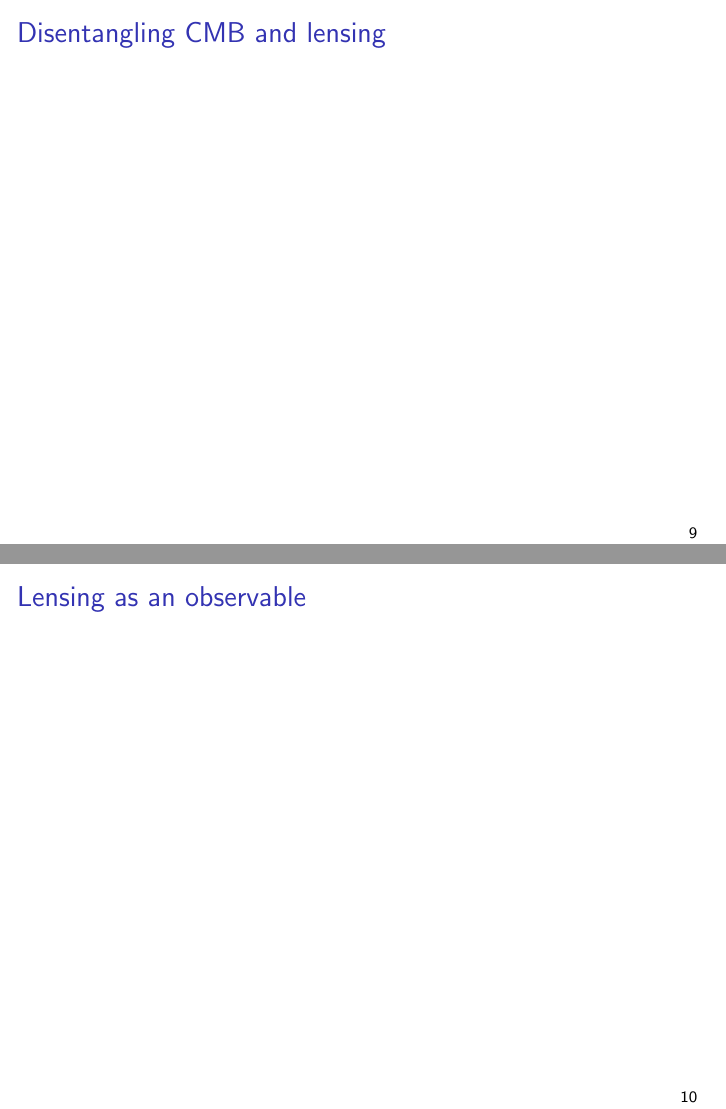
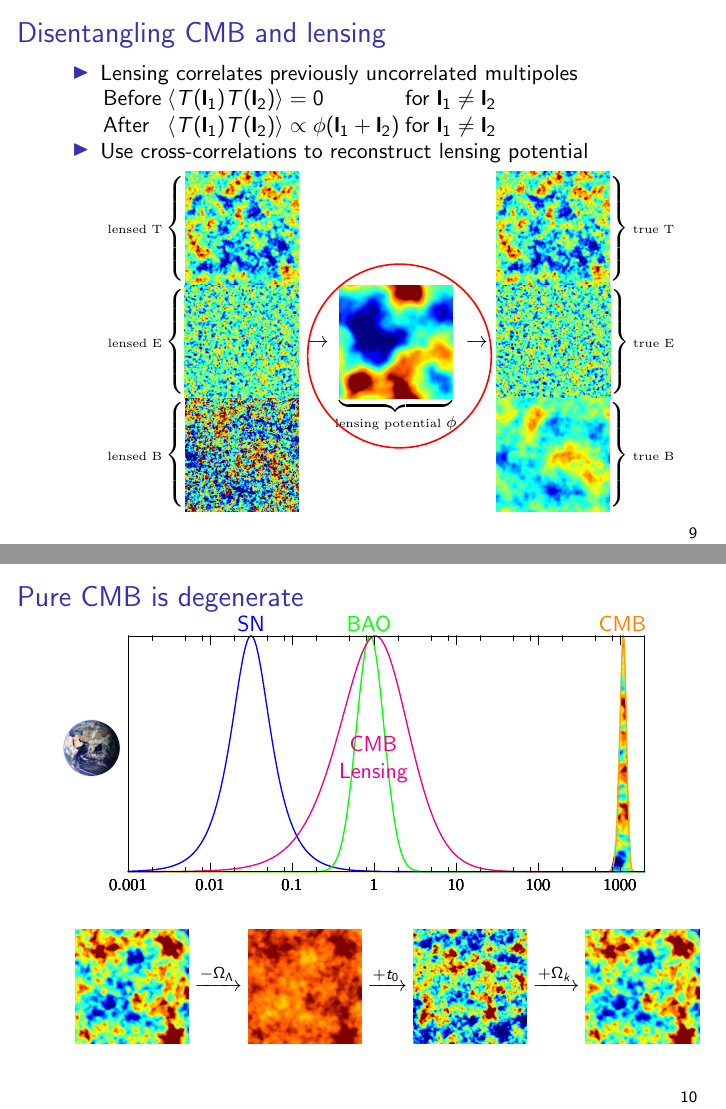
Before and after one commit to amaurea/talk-lensing, LaTeX slides (main.tex): pages 17 and 18 of 21 before the commit and pages 24 and 42 of 45 after it, joined at a grey line. Compiled offline with pdfLaTeX.

Commit message:
Degenerate plot finished2

```diff
--- a/main.tex
+++ b/main.tex
@@ -132,9 +131,85 @@
 \end{frame}
 
 \begin{frame}{Disentangling CMB and lensing}
+	\begin{center}
+		\begin{itemize}
+			\item Lensing correlates previously uncorrelated multipoles
+				\begin{tabular}{lll}
+					Before & $\langle T(\mathbf{l}_1)T(\mathbf{l}_2)\rangle = 0$ & for $\mathbf{l}_1 \ne \mathbf{l}_2$ \\
+					After &  $\langle T(\mathbf{l}_1)T(\mathbf{l}_2)\rangle \propto \phi(\mathbf{l}_1+\mathbf{l}_2)$ & for $\mathbf{l}_1 \ne \mathbf{l}_2$
+				\end{tabular}
+			\item \uncover<2->{Use cross-correlations to reconstruct lensing potential}
+				\begin{tikzpicture}
+					\node at (0,0) {%
+						$\begin{aligned}
+							\uncover<3->{%
+							\begin{matrix}
+								\textrm{\tiny lensed T}\left\{\mimg{plots/maps/TlT.png}{2cm}\right. \\
+								\textrm{\tiny lensed E}\left\{\mimg{plots/maps/EBlE.png}{2cm}\right. \\
+								\textrm{\tiny lensed B}\left\{\mimg{plots/maps/EBlB.png}{2cm}\right.
+							\end{matrix}}
+							\uncover<4->{%
+							\rightarrow
+							\underbrace{\mimg{plots/maps/phi.png}{2cm}}_{\textrm{\tiny lensing potential }\phi}}
+							\uncover<5->{%
+							\rightarrow
+							\begin{matrix}
+								\left.\mimg{plots/maps/T.png}{2cm}\right\}\textrm{\tiny true T} \\
+								\left.\mimg{plots/maps/E.png}{2cm}\right\}\textrm{\tiny true E} \\
+								\left.\mimg{plots/maps/B.png}{2cm}\right\}\textrm{\tiny true B}
+							\end{matrix}}
+					\end{aligned}$};
+					\uncover<6->{\draw[thick,red] (0.15,-0.25) circle (1.62);}
+			\end{tikzpicture}
+		\end{itemize}
+	\end{center}
 \end{frame}
 
-\begin{frame}{Lensing as an observable}
+\begin{frame}{Pure CMB is degenerate}
+	\begin{center}
+		\vspace{-10mm}
+		\begin{tikzpicture}
+			\node at ( 4.15,0.12) {\includegraphics[height=4.2cm]{plots/cmb_slice.png}};
+			\node at ( 0.00,0.00) {\includegraphics[width=10cm]{plots/z_cmb.pdf}};
+			\node[orange] at (4.15,2.40) {CMB};
+			\node at (-5.20,0.20) {\includegraphics[height=1.0cm]{plots/earth.png}};
+			\uncover<14->{%
+			\node at ( 0.00,0.00) {\includegraphics[width=10cm]{plots/z_sn.pdf}};
+			\node[blue] at (-2.40,2.40) {SN};}
+			\uncover<15->{%
+			\node at ( 0.00,0.00) {\includegraphics[width=10cm]{plots/z_bao.pdf}};
+			\node[green] at (-0.32,2.40) {BAO};}
+			\uncover<18->{%
+			\node at ( 0.00,0.00) {\includegraphics[width=10cm]{plots/z_lens.pdf}};
+			\node[magenta,align=center] at (-0.24,0.00) {CMB\\Lensing};}
+
+			\uncover<2-11>{%
+			\draw[thick,red] (4.15,0.26) ellipse (0.4 and 2.5);}
+			\uncover<3-11>{%
+			\draw[ultra thick,red,<->] (-4.2,2.4) -- (3.6,2.4);
+			\node[red] at (0.0,2.7) {$d_A$};}
+			\uncover<4-11>{%
+			\node[blue,scale=2] at (0,0.2) {\Huge ?};}
+
+			\node at (0,-4) {$\begin{aligned}
+				\uncover<5->{\mimg{plots/maps/degen1.png}{2cm}}
+				\uncover<6->{\xrightarrow{-\Omega_\Lambda}}
+				\uncover<7->{\mimg{plots/maps/degen2.png}{2cm}}
+				\uncover<8->{\xrightarrow{+t_0}}
+				\uncover<9->{\mimg{plots/maps/degen3.png}{2cm}}
+				\uncover<10->{\xrightarrow{+\Omega_k}}
+				\uncover<11->{\mimg{plots/maps/degen1.png}{2cm}}
+				\end{aligned}$};
+
+			\uncover<12>{\node[fill=white,align=center] at (0,-1.5) {
+				\includegraphics[height=7.5cm]{plots/cmb_nolens_degen.png}\\
+				{\footnotesize Modified from Sherwin et al. 2011 \uncover<0>{g}}};}
+			\uncover<16>{\node[fill=white,align=center] at (0,-1.5) {
+				\includegraphics[height=7.5cm]{plots/cmb_nolens_sn_bao.png}\\
+				{\footnotesize Modified from Supernova Cosmology Project 2010}};}
+
+		\end{tikzpicture}
+	\end{center}
 \end{frame}
 
 \begin{frame}{Good systematics}
```
Also changed, not shown: plots/cmb_nolens_degen.png (added), plots/cmb_nolens_sn_bao.png (added), plots/cmb_slice.png (added), plots/earth.png (added), plots/maps/degen1.png (added), plots/maps/degen2.png (added), plots/maps/degen3.png (added), plots/sn_bao_cmb.jpg (added), plots/z_bao.pdf (added), plots/z_cmb.pdf (added), plots/z_cmb_lens.pdf (added), plots/z_lens.pdf (added), plots/z_sn.pdf (added), main.tex (11 more changed lines).
